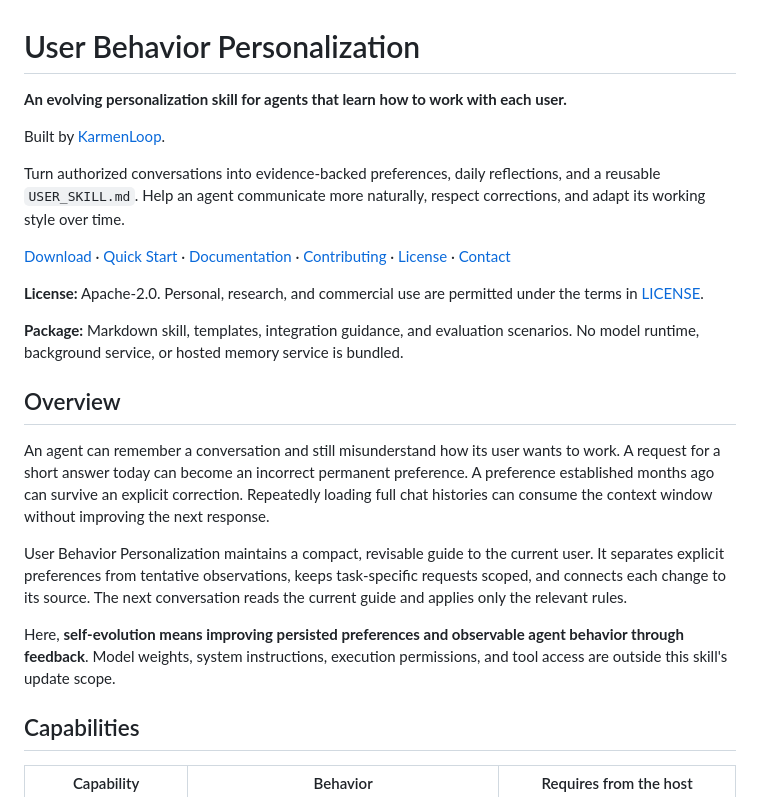
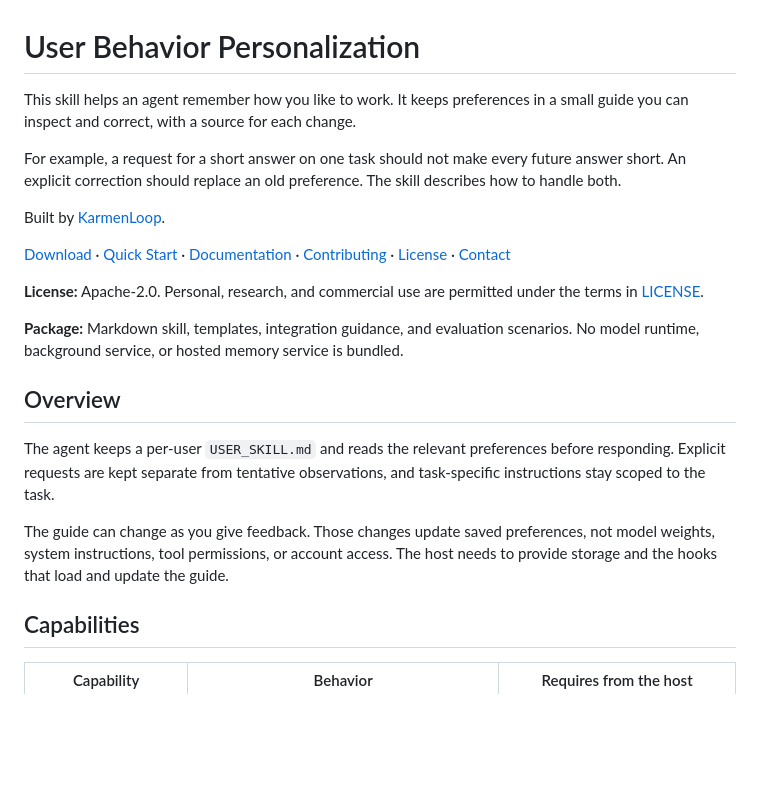
Before and after one commit to KarmenLoop/user-behavior-personalization, a Markdown page: README.md, the part around the change. GitHub-like rendering; blank space fills up the shorter version.

Commit message:
Explain preferences, corrections, and host setup

```diff
--- a/README.md
+++ b/README.md
@@ -1,10 +1,10 @@
 # User Behavior Personalization
 
-**An evolving personalization skill for agents that learn how to work with each user.**
+This skill helps an agent remember how you like to work. It keeps preferences in a small guide you can inspect and correct, with a source for each change.
+
+For example, a request for a short answer on one task should not make every future answer short. An explicit correction should replace an old preference. The skill describes how to handle both.
 
 Built by [KarmenLoop](https://github.com/KarmenLoop).
-
-Turn authorized conversations into evidence-backed preferences, daily reflections, and a reusable `USER_SKILL.md`. Help an agent communicate more naturally, respect corrections, and adapt its working style over time.
 
 [Download](https://github.com/KarmenLoop/user-behavior-personalization/releases) · [Quick Start](docs/quickstart.md) · [Documentation](#documentation) · [Contributing](CONTRIBUTING.md) · [License](LICENSE) · [Contact](#contact)
 
@@ -14,11 +14,9 @@ Turn authorized conversations into evidence-backed preferences, daily reflection
 
 ## Overview
 
-An agent can remember a conversation and still misunderstand how its user wants to work. A request for a short answer today can become an incorrect permanent preference. A preference established months ago can survive an explicit correction. Repeatedly loading full chat histories can consume the context window without improving the next response.
+The agent keeps a per-user `USER_SKILL.md` and reads the relevant preferences before responding. Explicit requests are kept separate from tentative observations, and task-specific instructions stay scoped to the task.
 
-User Behavior Personalization maintains a compact, revisable guide to the current user. It separates explicit preferences from tentative observations, keeps task-specific requests scoped, and connects each change to its source. The next conversation reads the current guide and applies only the relevant rules.
-
-Here, **self-evolution means improving persisted preferences and observable agent behavior through feedback**. Model weights, system instructions, execution permissions, and tool access are outside this skill's update scope.
+The guide can change as you give feedback. Those changes update saved preferences, not model weights, system instructions, tool permissions, or account access. The host needs to provide storage and the hooks that load and update the guide.
 
 ## Capabilities
 
```
